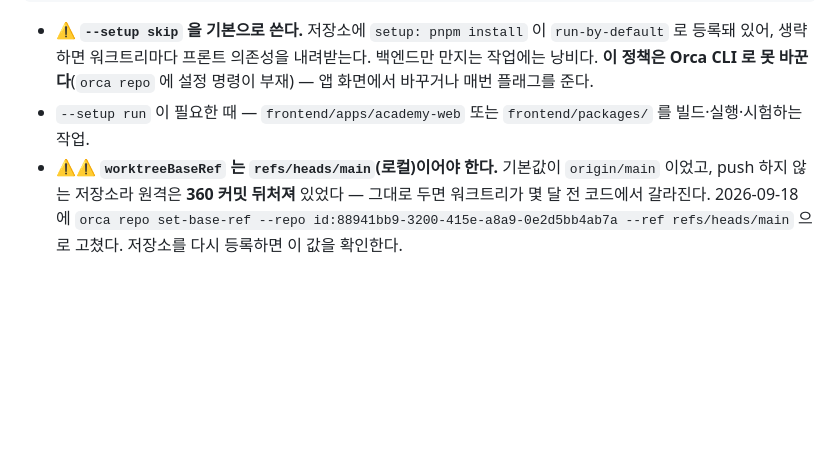
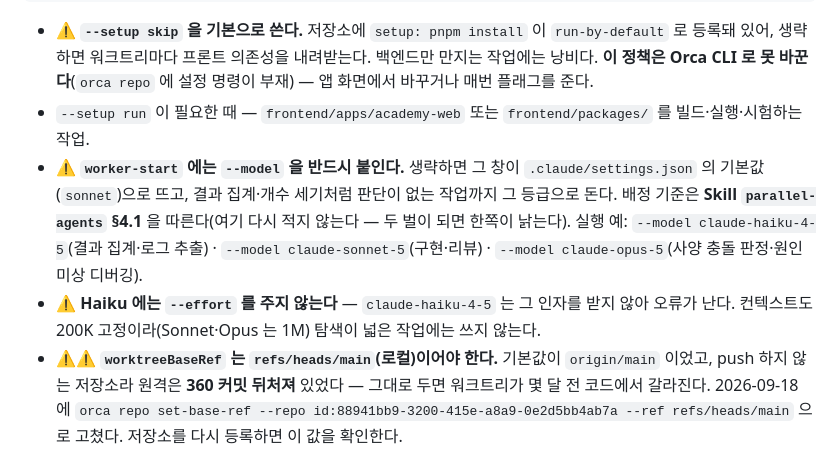
Before and after one commit to Bareda-Organization/backend, a Markdown page: CLAUDE.md, the part around the change. Drawn GitHub-style; blank space fills up the shorter version.

Commit message:
docs(claude): Orca 워커에 --model 명시 규칙 — 기준은 parallel-agents §4.1 참조

```diff
--- a/CLAUDE.md
+++ b/CLAUDE.md
@@ -26,6 +26,8 @@ orca worktree create --name <이름> --setup run      # 프론트 의존성이
 
 - ⚠ **`--setup skip` 을 기본으로 쓴다.** 저장소에 `setup: pnpm install` 이 `run-by-default` 로 등록돼 있어, 생략하면 워크트리마다 프론트 의존성을 내려받는다. 백엔드만 만지는 작업에는 낭비다. **이 정책은 Orca CLI 로 못 바꾼다**(`orca repo` 에 설정 명령이 부재) — 앱 화면에서 바꾸거나 매번 플래그를 준다.
 - `--setup run` 이 필요한 때 — `frontend/apps/academy-web` 또는 `frontend/packages/` 를 빌드·실행·시험하는 작업.
+- ⚠ **`worker-start` 에는 `--model` 을 반드시 붙인다.** 생략하면 그 창이 `.claude/settings.json` 의 기본값(`sonnet`)으로 뜨고, 결과 집계·개수 세기처럼 판단이 없는 작업까지 그 등급으로 돈다. 배정 기준은 **Skill `parallel-agents` §4.1** 을 따른다(여기 다시 적지 않는다 — 두 벌이 되면 한쪽이 낡는다). 실행 예: `--model claude-haiku-4-5`(결과 집계·로그 추출) · `--model claude-sonnet-5`(구현·리뷰) · `--model claude-opus-5`(사양 충돌 판정·원인 미상 디버깅).
+- ⚠ **Haiku 에는 `--effort` 를 주지 않는다** — `claude-haiku-4-5` 는 그 인자를 받지 않아 오류가 난다. 컨텍스트도 200K 고정이라(Sonnet·Opus 는 1M) 탐색이 넓은 작업에는 쓰지 않는다.
 - ⚠⚠ **`worktreeBaseRef` 는 `refs/heads/main`(로컬)이어야 한다.** 기본값이 `origin/main` 이었고, push 하지 않는 저장소라 원격은 **360 커밋 뒤처져** 있었다 — 그대로 두면 워크트리가 몇 달 전 코드에서 갈라진다. 2026-09-18 에 `orca repo set-base-ref --repo id:88941bb9-3200-415e-a8a9-0e2d5bb4ab7a --ref refs/heads/main` 으로 고쳤다. 저장소를 다시 등록하면 이 값을 확인한다.
 
 **프론트엔드는 2026-09-10 사용자 결정으로 범위 안이다** — 2026-09-04 Ruling 255(영구 범위 밖)를 뒤집었다. `docs/IMPLEMENTATION_PLAN` 의 Phase F1~F4 `➖` 표기는 옛 Flutter 계획에 대한 것이라 그대로 두고, **프론트 작업의 창구는 `frontend/IMPLEMENTATION_PLAN.md` 로 분리**했다.
```
